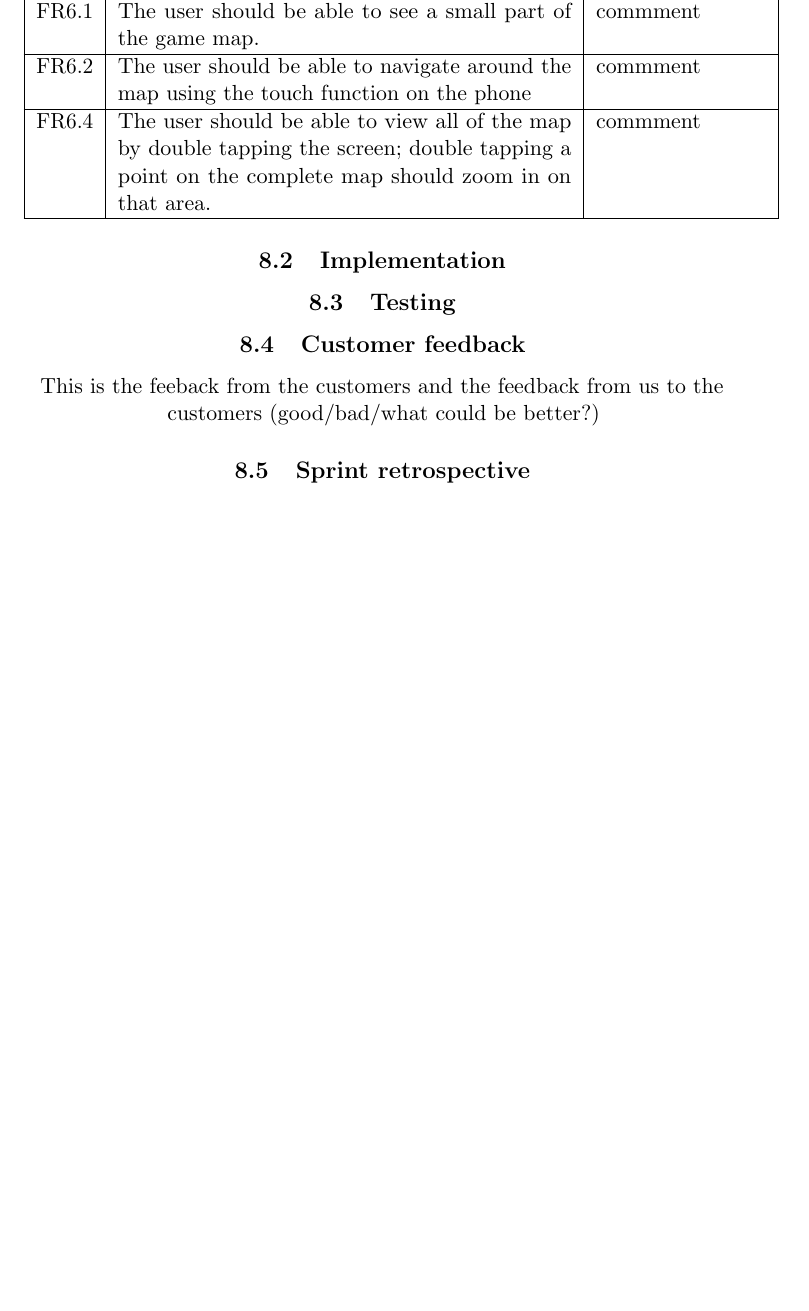
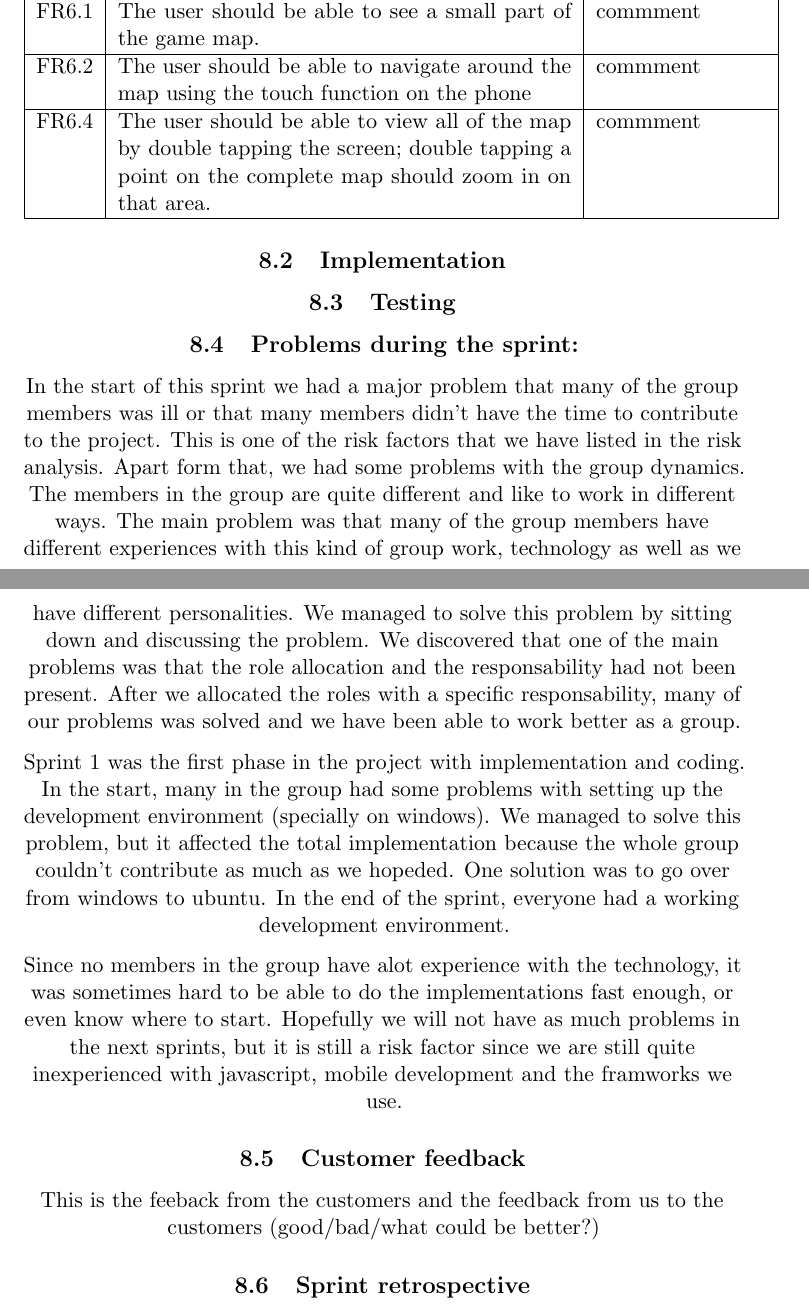
Before and after one commit to kpro-gr10/report, a LaTeX document (main.tex, which reads phases/sprint1.tex): part of page 43 of 48 before the commit and two parts of pages 43 and 44 of 49 after it, the two joined at a grey line, cut so that both start at the same text, the shorter picture padded with empty space. Compiled offline with pdfLaTeX.

Commit message:
Added description of problems in the sprint

```diff
--- a/phases/sprint1.tex
+++ b/phases/sprint1.tex
@@ -25,6 +26,30 @@
 
 \subsection{Testing}
 
+\subsection{Problems during the sprint:}
+In the start of this sprint we had a major problem that many of the group members was ill or
+that many members didn't have the time to contribute to the project. This is one of the risk factors
+that we have listed in the risk analysis.
+Apart form that, we had some problems with the group dynamics. The members in the group are
+quite different and like to work in different ways. The main problem was that many of the group members
+have different experiences with this kind of group work, technology as well as we have
+different personalities.
+We managed to solve this problem by sitting down and discussing the problem. We discovered that
+one of the main problems was that the role allocation and the responsability had not been present.
+After we allocated the roles with a specific responsability, many of our problems was solved and
+we have been able to work better as a group.
+
+Sprint 1 was the first phase in the project with implementation and coding. In the start, many in the group had
+some problems with setting up the development environment (specially on windows). We managed
+to solve this problem, but it affected the total implementation because the whole group couldn't
+contribute as much as we hopeded. One solution was to go over from windows to ubuntu.
+In the end of the sprint, everyone had a working development environment.
+
+Since no members in the group have alot experience with the technology, it was sometimes hard
+to be able to do the implementations fast enough, or even know where to start.
+Hopefully we will not have as much problems in the next sprints, but it is still a risk factor
+since we are still quite inexperienced with javascript, mobile development and the framworks we use.
+
 \subsection{Customer feedback}
 	This is the feeback from the customers and the feedback from us to the customers (good/bad/what could be better?)
 
```
Also changed, not shown: phases/sprint1.tex (1 more changed lines).
